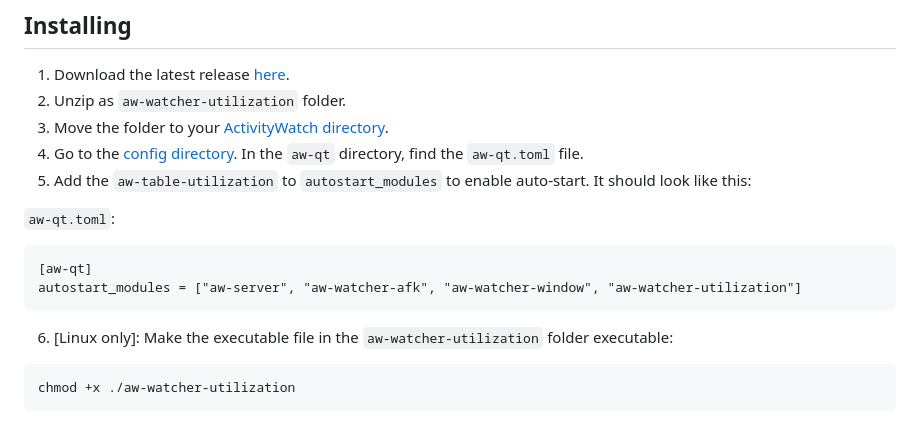
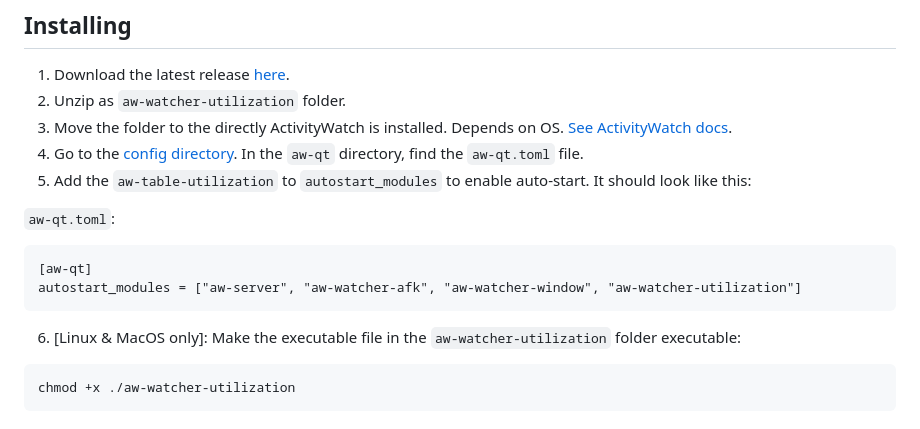
Before and after one commit to Alwinator/aw-watcher-utilization, a Markdown page: README.md, the part around the change. GitHub-like rendering.

Commit message:
Fix installation documentation

````diff
--- a/README.md
+++ b/README.md
@@ -338,7 +338,7 @@ On supported devices, you also see fan and battery metrics.
 ## Installing
 1. Download the latest release [here](https://github.com/Alwinator/aw-watcher-utilization/releases).
 2. Unzip as `aw-watcher-utilization` folder.
-3. Move the folder to your [ActivityWatch directory](https://docs.activitywatch.net/en/latest/directories.html#data).
+3. Move the folder to the directly ActivityWatch is installed. Depends on OS. [See ActivityWatch docs](https://docs.activitywatch.net/en/latest/directories.html#data).
 4. Go to the [config directory](https://docs.activitywatch.net/en/latest/directories.html#config). In the `aw-qt` directory, find the `aw-qt.toml` file.
 5. Add the `aw-table-utilization` to `autostart_modules` to enable auto-start. It should look like this:
 
@@ -347,7 +347,7 @@ On supported devices, you also see fan and battery metrics.
 [aw-qt]
 autostart_modules = ["aw-server", "aw-watcher-afk", "aw-watcher-window", "aw-watcher-utilization"]
 ```
-6. [Linux only]: Make the executable file in the `aw-watcher-utilization` folder executable:
+6. [Linux & MacOS only]: Make the executable file in the `aw-watcher-utilization` folder executable:
 ```
 chmod +x ./aw-watcher-utilization
 ```
````
